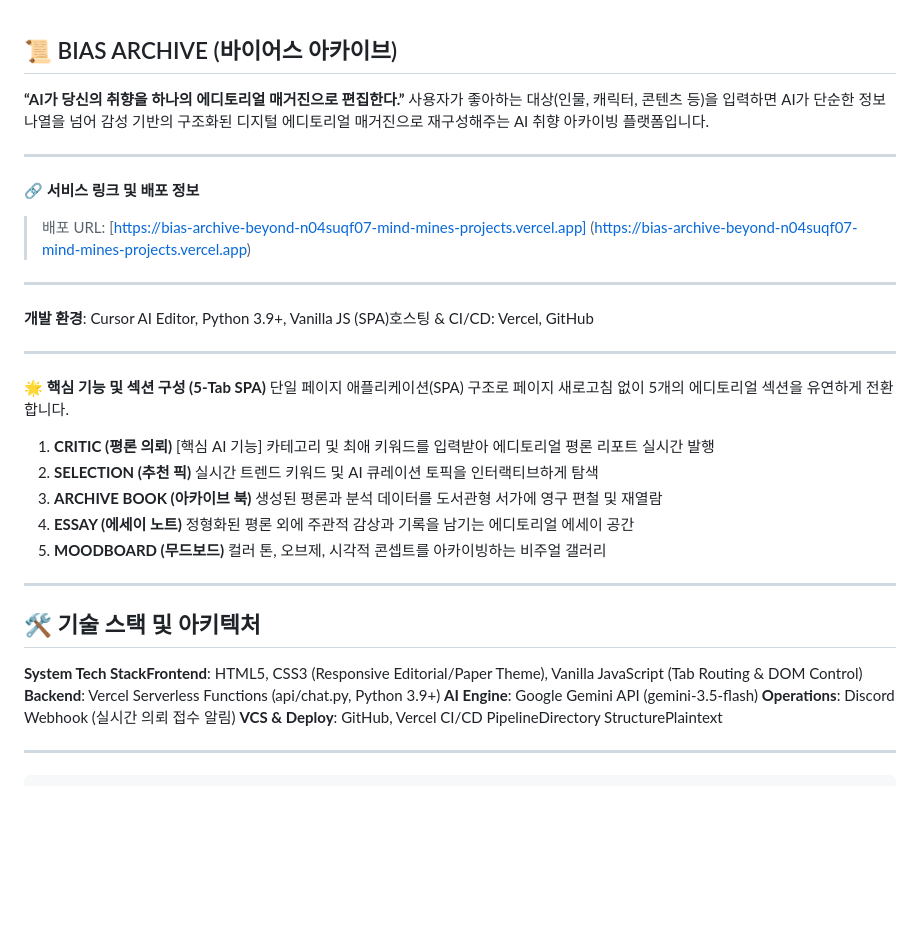
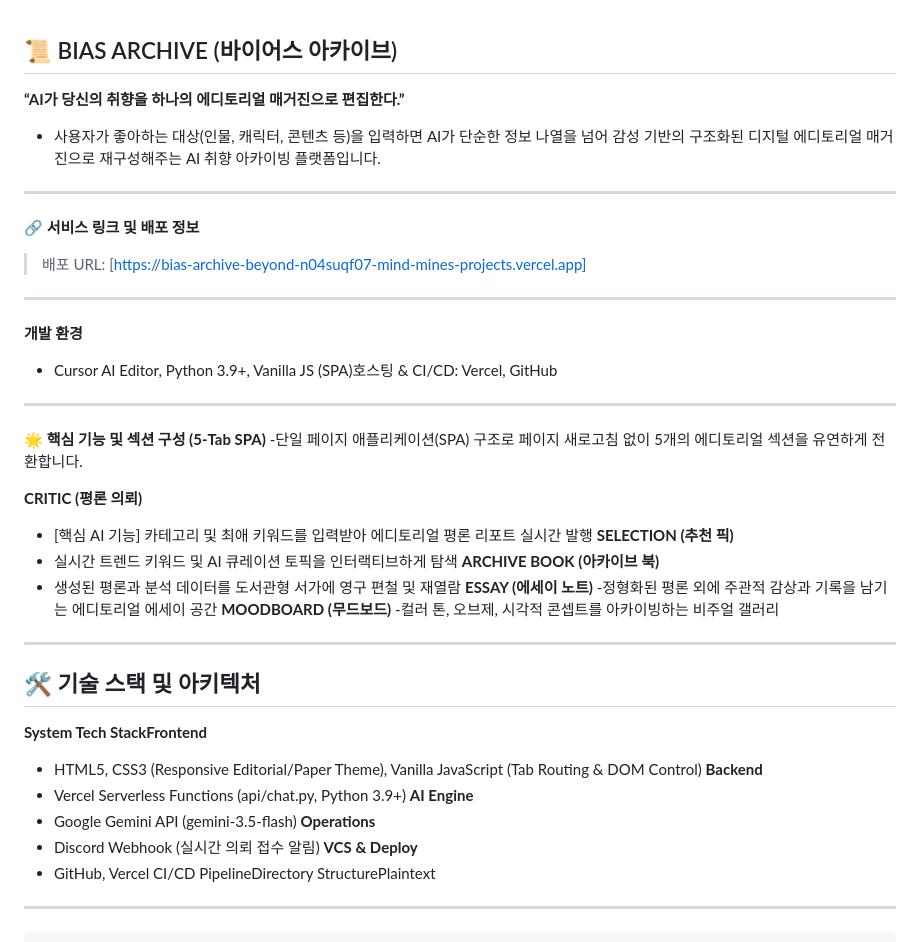
Before and after one commit to love4xox/Bias-Archive-Beyond, a Markdown page: README.md, the part around one of its changes. Drawn GitHub-style; blank space fills up the shorter version.

Commit message:
feat: README.MD

```diff
--- a/README.md
+++ b/README.md
@@ -1,36 +1,47 @@
 ## 📜 BIAS ARCHIVE (바이어스 아카이브)
 **“AI가 당신의 취향을 하나의 에디토리얼 매거진으로 편집한다.”**
-사용자가 좋아하는 대상(인물, 캐릭터, 콘텐츠 등)을 입력하면 AI가 단순한 정보 나열을 넘어 감성 기반의 구조화된 디지털 에디토리얼 매거진으로 재구성해주는 AI 취향 아카이빙 플랫폼입니다.
+ - 사용자가 좋아하는 대상(인물, 캐릭터, 콘텐츠 등)을 입력하면 AI가 단순한 정보 나열을 넘어 감성 기반의 구조화된 디지털 에디토리얼 매거진으로 재구성해주는 AI 취향 아카이빙 플랫폼입니다.
 
 ---
 
 **🔗 서비스 링크 및 배포 정보**
 > 배포 URL: [https://bias-archive-beyond-n04suqf07-mind-mines-projects.vercel.app]
->(https://bias-archive-beyond-n04suqf07-mind-mines-projects.vercel.app)
+
 
 ---
 
-**개발 환경**: Cursor AI Editor, Python 3.9+, Vanilla JS (SPA)호스팅 & CI/CD: Vercel, GitHub
+**개발 환경**
+ - Cursor AI Editor, Python 3.9+, Vanilla JS (SPA)호스팅 & CI/CD: Vercel, GitHub
 
 ---
 
 **🌟 핵심 기능 및 섹션 구성 (5-Tab SPA)**
-단일 페이지 애플리케이션(SPA) 구조로 페이지 새로고침 없이 5개의 에디토리얼 섹션을 유연하게 전환합니다.
+ -단일 페이지 애플리케이션(SPA) 구조로 페이지 새로고침 없이 5개의 에디토리얼 섹션을 유연하게 전환합니다.
 
-01. **CRITIC (평론 의뢰)** [핵심 AI 기능] 카테고리 및 최애 키워드를 입력받아 에디토리얼 평론 리포트 실시간 발행
-02. **SELECTION (추천 픽)** 실시간 트렌드 키워드 및 AI 큐레이션 토픽을 인터랙티브하게 탐색
-03. **ARCHIVE BOOK (아카이브 북)** 생성된 평론과 분석 데이터를 도서관형 서가에 영구 편철 및 재열람
-04. **ESSAY (에세이 노트)** 정형화된 평론 외에 주관적 감상과 기록을 남기는 에디토리얼 에세이 공간
-05. **MOODBOARD (무드보드)** 컬러 톤, 오브제, 시각적 콘셉트를 아카이빙하는 비주얼 갤러리
+**CRITIC (평론 의뢰)**
+ - [핵심 AI 기능] 카테고리 및 최애 키워드를 입력받아 에디토리얼 평론 리포트 실시간 발행
+**SELECTION (추천 픽)**
+ - 실시간 트렌드 키워드 및 AI 큐레이션 토픽을 인터랙티브하게 탐색
+**ARCHIVE BOOK (아카이브 북)**
+ - 생성된 평론과 분석 데이터를 도서관형 서가에 영구 편철 및 재열람
+**ESSAY (에세이 노트)**
+ -정형화된 평론 외에 주관적 감상과 기록을 남기는 에디토리얼 에세이 공간
+**MOODBOARD (무드보드)**
+ -컬러 톤, 오브제, 시각적 콘셉트를 아카이빙하는 비주얼 갤러리
 
 ---
 
 ## 🛠 기술 스택 및 아키텍처
-**System Tech StackFrontend**: HTML5, CSS3 (Responsive Editorial/Paper Theme), Vanilla JavaScript (Tab Routing & DOM Control)
-**Backend**: Vercel Serverless Functions (api/chat.py, Python 3.9+)
-**AI Engine**: Google Gemini API (gemini-3.5-flash)
-**Operations**: Discord Webhook (실시간 의뢰 접수 알림)
-**VCS & Deploy**: GitHub, Vercel CI/CD PipelineDirectory StructurePlaintext
+**System Tech StackFrontend**
+ - HTML5, CSS3 (Responsive Editorial/Paper Theme), Vanilla JavaScript (Tab Routing & DOM Control)
+**Backend**
+ - Vercel Serverless Functions (api/chat.py, Python 3.9+)
+**AI Engine**
+ - Google Gemini API (gemini-3.5-flash)
+**Operations**
+ - Discord Webhook (실시간 의뢰 접수 알림)
+**VCS & Deploy**
+ - GitHub, Vercel CI/CD PipelineDirectory StructurePlaintext
 
 ---
 
```
Also changed, not shown: other parts of README.md (+31 -26 lines).
